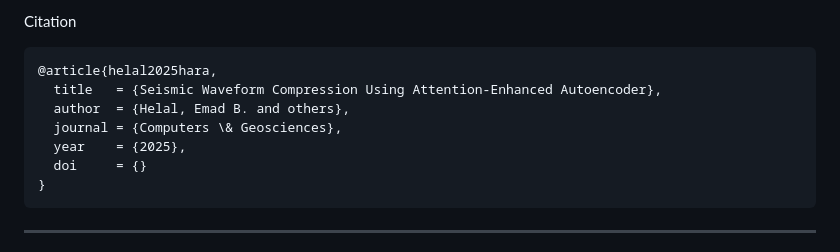
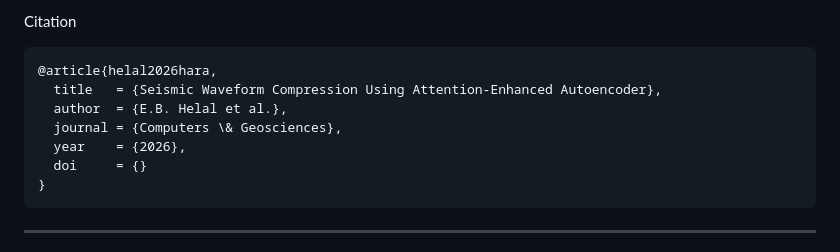
Before and after one commit to Emad-helal/LARA-Seismic-Compression, a Markdown page: README.md, the part around the change. Drawn GitHub-style.

````diff
--- a/README.md
+++ b/README.md
@@ -49,11 +49,11 @@ Wavelet (db4 / sym8 / coif3)	Classical baseline
 
 Citation
 ```bibtex
-@article{helal2025hara,
+@article{helal2026hara,
   title   = {Seismic Waveform Compression Using Attention-Enhanced Autoencoder},
-  author  = {Helal, Emad B. and others},
+  author  = {E.B. Helal et al.},
   journal = {Computers \& Geosciences},
-  year    = {2025},
+  year    = {2026},
   doi     = {}
 }
 ```
````
